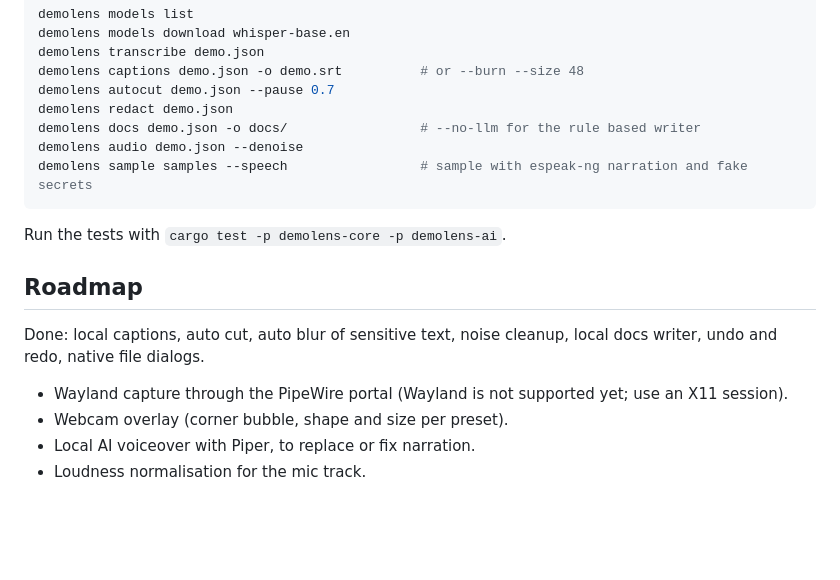
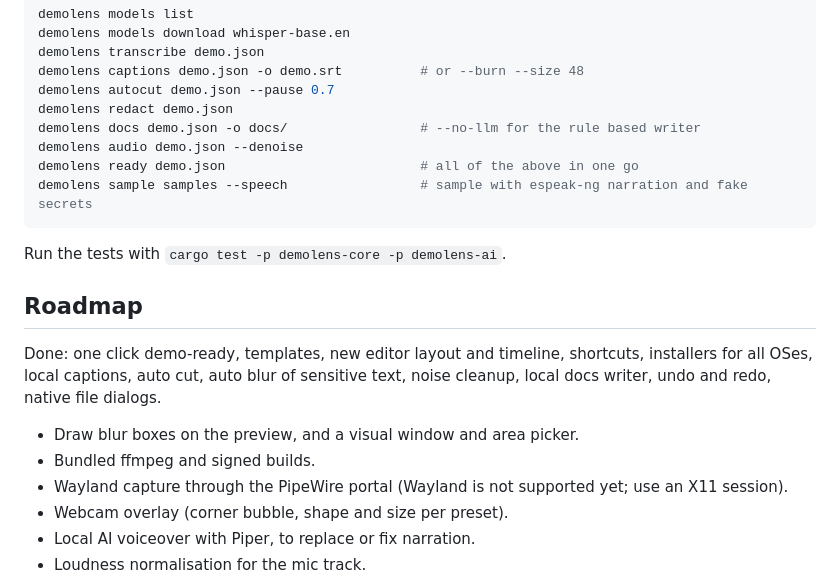
Before and after one commit to im45145v/Booya, a Markdown page: README.md, the part around the change printed below. Rendered like a GitHub page; blank space fills up the shorter version.

````diff
--- a/README.md
+++ b/README.md
@@ -191,6 +214,7 @@ demolens autocut demo.json --pause 0.7
 demolens redact demo.json
 demolens docs demo.json -o docs/                 # --no-llm for the rule based writer
 demolens audio demo.json --denoise
+demolens ready demo.json                         # all of the above in one go
 demolens sample samples --speech                 # sample with espeak-ng narration and fake secrets
 ```
 
@@ -198,8 +222,10 @@ Run the tests with `cargo test -p demolens-core -p demolens-ai`.
 
 ## Roadmap
 
-Done: local captions, auto cut, auto blur of sensitive text, noise cleanup, local docs writer, undo and redo, native file dialogs.
+Done: one click demo-ready, templates, new editor layout and timeline, shortcuts, installers for all OSes, local captions, auto cut, auto blur of sensitive text, noise cleanup, local docs writer, undo and redo, native file dialogs.
 
+- Draw blur boxes on the preview, and a visual window and area picker.
+- Bundled ffmpeg and signed builds.
 - Wayland capture through the PipeWire portal (Wayland is not supported yet; use an X11 session).
 - Webcam overlay (corner bubble, shape and size per preset).
 - Local AI voiceover with Piper, to replace or fix narration.
````
Also changed, not shown: other parts of README.md (+26 -3 lines), docs/REVIEW.md (+8 -1 lines), docs/media/editor-ai.png.
